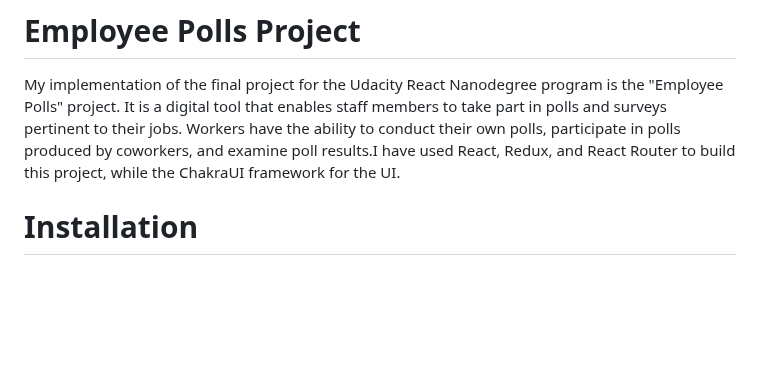
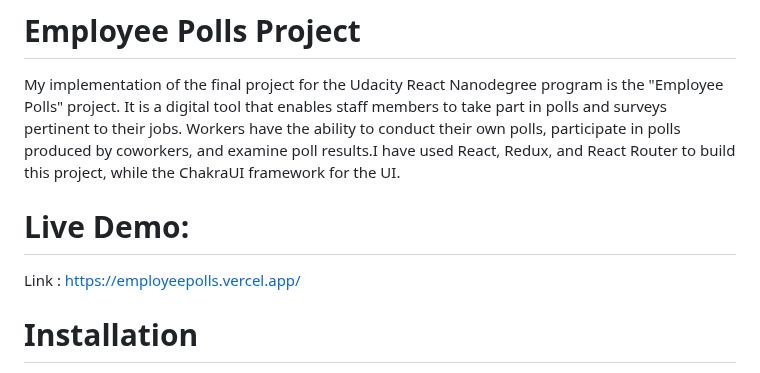
Before and after one commit to Mohammad-Almosallam/udacity-employe-poll, a Markdown page: README.md, the part around the change. Drawn GitHub-style; blank space fills up the shorter version.

```diff
--- a/README.md
+++ b/README.md
@@ -2,6 +2,8 @@
 
 My implementation of the final project for the Udacity React Nanodegree program is the "Employee Polls" project. It is a digital tool that enables staff members to take part in polls and surveys pertinent to their jobs. Workers have the ability to conduct their own polls, participate in polls produced by coworkers, and examine poll results.I have used React, Redux, and React Router to build this project, while the ChakraUI framework for the UI.
 
+# Live Demo:
+Link : https://employeepolls.vercel.app/
 
 # Installation
 To get started with the project right away:
```
